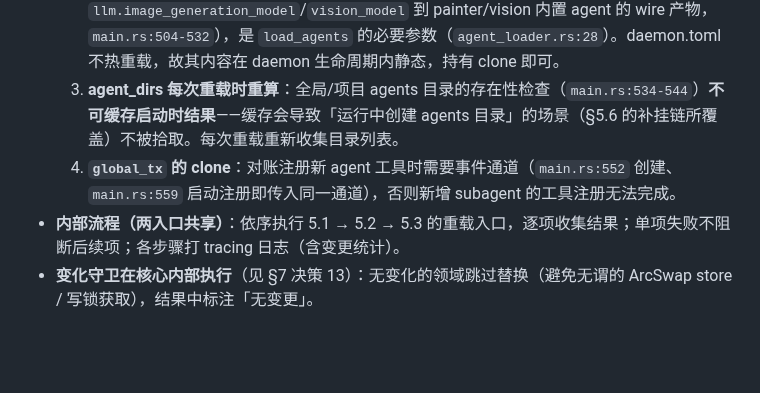
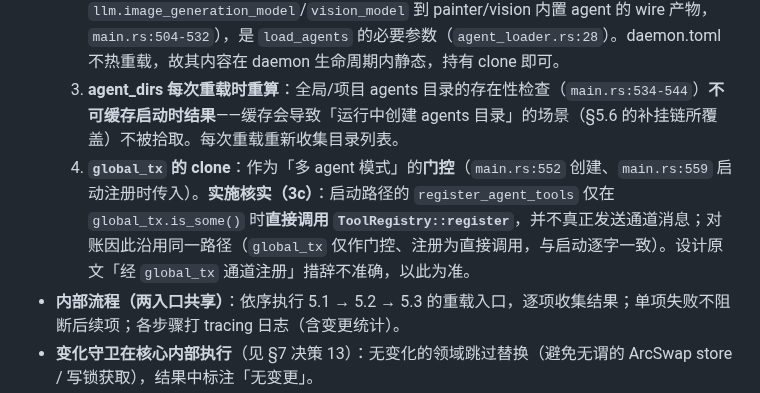
Before and after one commit to laonger/visp, a Markdown page: docs/design/2026-09-24-reload-design.md, the part around the change. Drawn GitHub-style; blank space fills up the shorter version.

```diff
--- a/docs/design/2026-09-24-reload-design.md
+++ b/docs/design/2026-09-24-reload-design.md
@@ -225,7 +225,7 @@ v2 将 reload 处理器放在 service 层。v3 因自动路径需要从 watcher
   1. 三个重载目标的引用：`Arc<RuleEngine>`、`Arc<ToolRegistry>`、`ArcSwap<AgentRegistry>`。
   2. **`builtin_overrides` 的 clone**：启动时构建一次（含 `[[agent.builtin]]` 配置，以及 `llm.image_generation_model`/`vision_model` 到 painter/vision 内置 agent 的 wire 产物，`main.rs:504-532`），是 `load_agents` 的必要参数（`agent_loader.rs:28`）。daemon.toml 不热重载，故其内容在 daemon 生命周期内静态，持有 clone 即可。
   3. **agent_dirs 每次重载时重算**：全局/项目 agents 目录的存在性检查（`main.rs:534-544`）**不可缓存启动时结果**——缓存会导致「运行中创建 agents 目录」的场景（§5.6 的补挂链所覆盖）不被拾取。每次重载重新收集目录列表。
-  4. **`global_tx` 的 clone**：对账注册新 agent 工具时需要事件通道（`main.rs:552` 创建、`main.rs:559` 启动注册即传入同一通道），否则新增 subagent 的工具注册无法完成。
+  4. **`global_tx` 的 clone**：作为「多 agent 模式」的**门控**（`main.rs:552` 创建、`main.rs:559` 启动注册时传入）。**实施核实（3c）**：启动路径的 `register_agent_tools` 仅在 `global_tx.is_some()` 时**直接调用 `ToolRegistry::register`**，并不真正发送通道消息；对账因此沿用同一路径（`global_tx` 仅作门控、注册为直接调用，与启动逐字一致）。设计原文「经 `global_tx` 通道注册」措辞不准确，以此为准。
 - **内部流程（两入口共享）**：依序执行 5.1 → 5.2 → 5.3 的重载入口，逐项收集结果；单项失败不阻断后续项；各步骤打 tracing 日志（含变更统计）。
 - **变化守卫在核心内部执行**（见 §7 决策 13）：无变化的领域跳过替换（避免无谓的 ArcSwap store / 写锁获取），结果中标注「无变更」。
 - 显式入口额外产出 system_prompt 回执；自动入口不触碰 L1。
```
Also changed, not shown: docs/plans/2026-09-24-reload-plan.md (+4 -0 lines).
